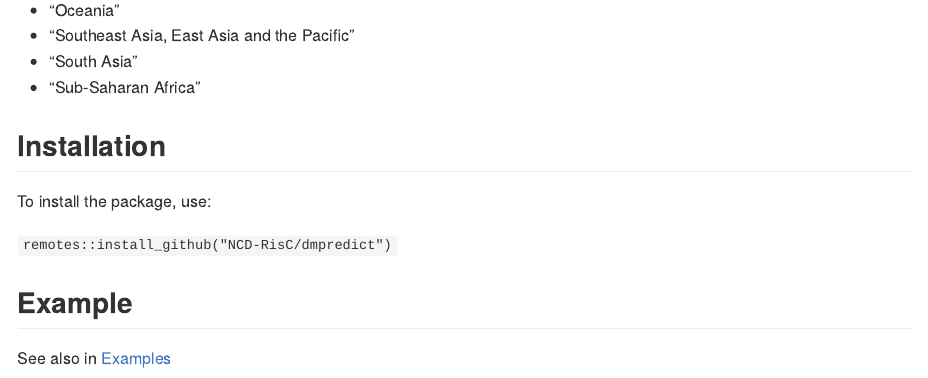
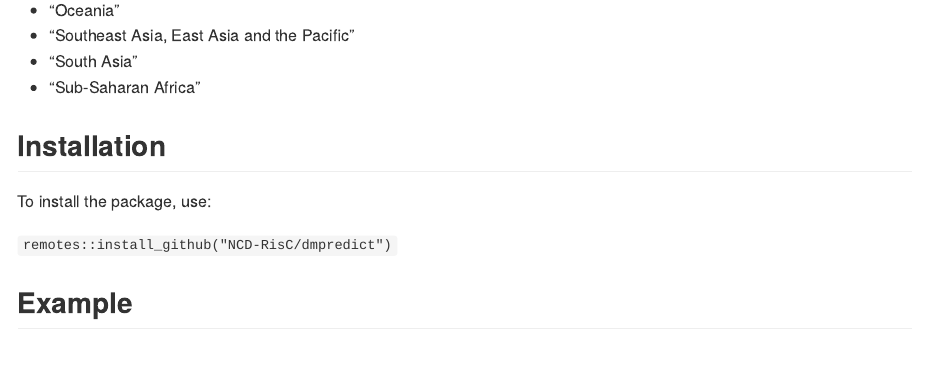
Before and after one commit to NCD-RisC/dmpredict, an R Markdown document (README.Rmd): the page in a window 1100 px wide, from 1110 px down. Rendered offline with R 4.5, knitr and Pandoc, with nearby package versions.

Commit message:
update vignettes

````diff
--- a/README.Rmd
+++ b/README.Rmd
@@ -61,8 +61,6 @@ To install the package, use:
 
 ## Example
 
-See also in [Examples](vignettes/dmpredict.html)
-
 ```{r, eval = FALSE}
 library(dmpredict)
 
````
Also changed, not shown: 2 other files.
